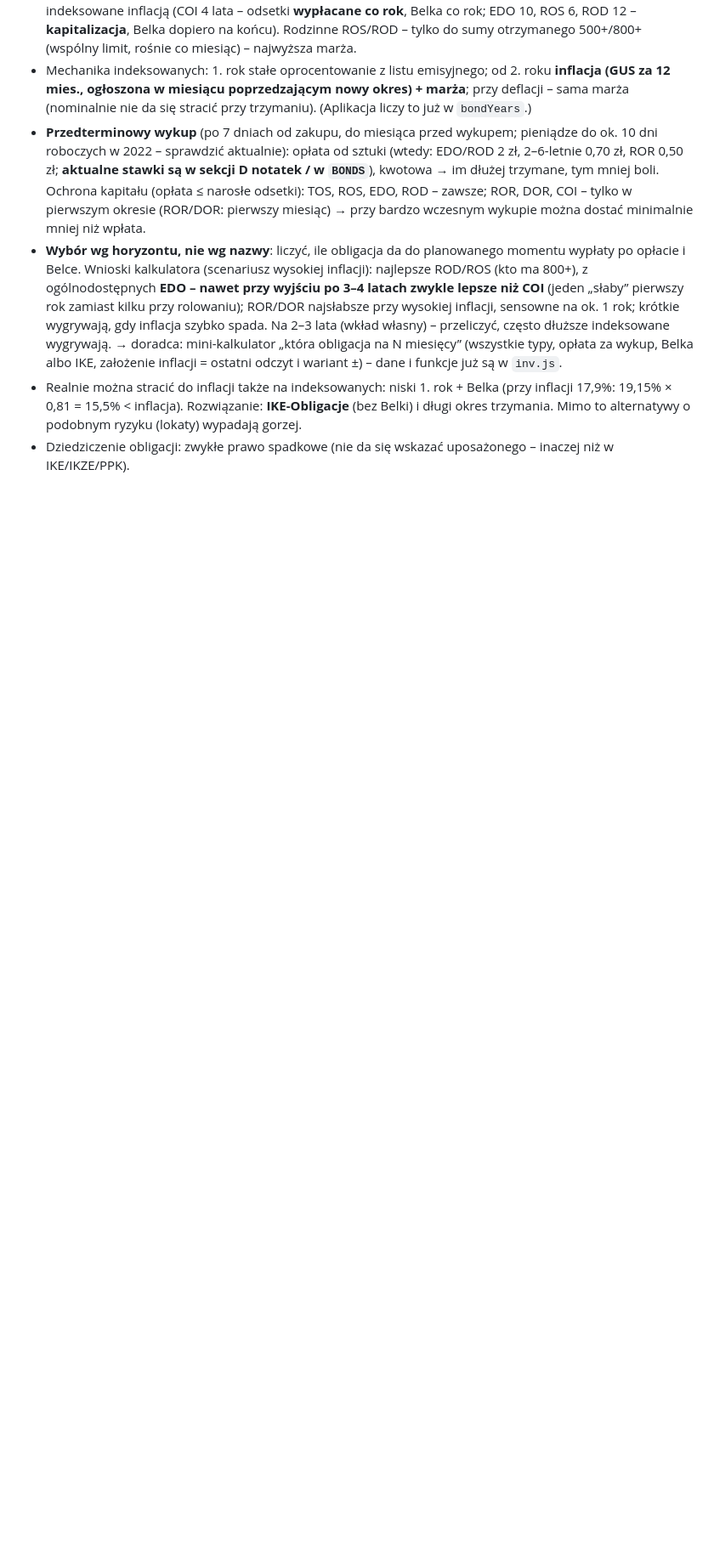
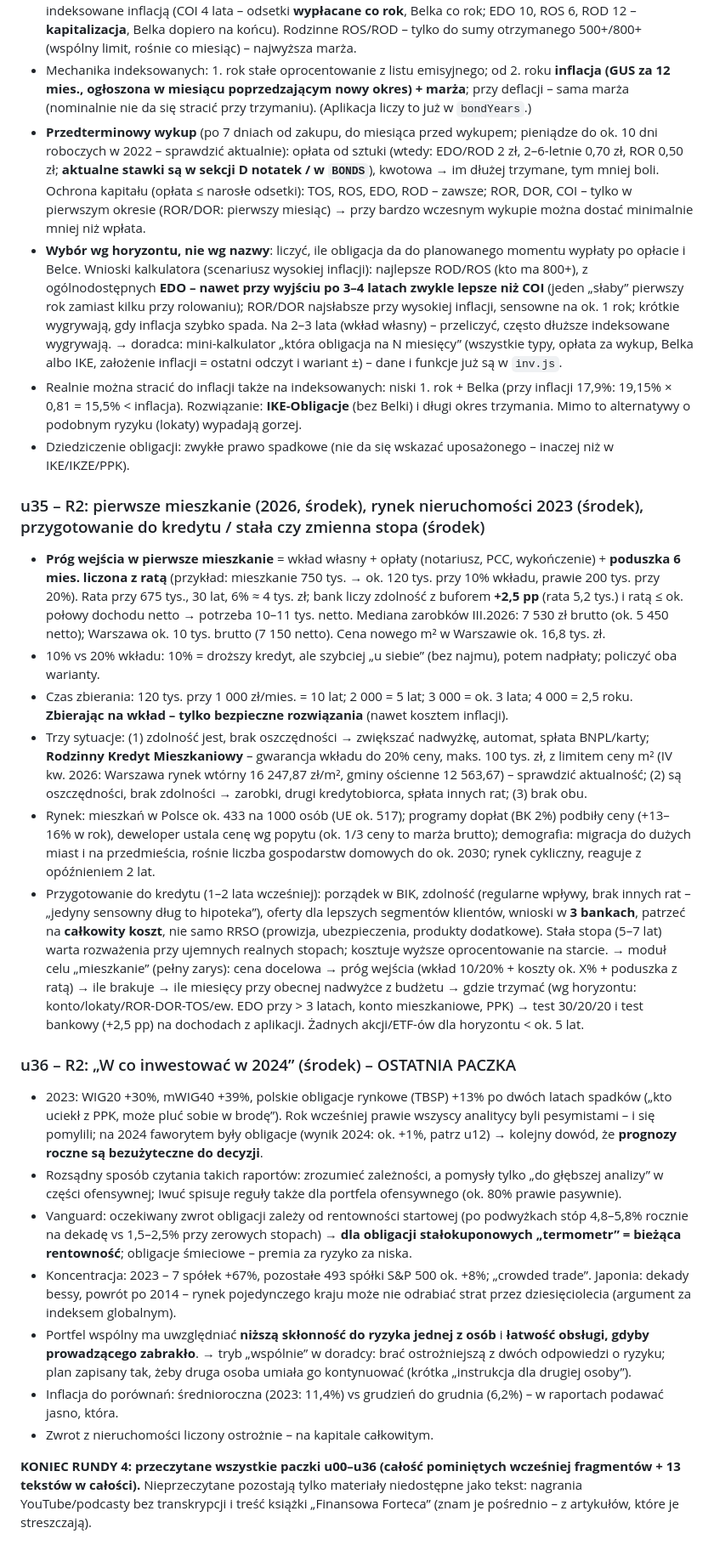
Before and after one commit to Matisak2/budzetpanstwaciemcia, a Markdown page: DORADCA-notatki.md, the part around the change. Shown at 85% size. GitHub-like rendering; blank space fills up the shorter version.

Commit message:
Doradca: koniec pełnej lektury (u35–u36), notatki kompletne (same .md)
Co-Authored-By: Claude Fable 5.2 <noreply@anthropic.com>
Claude-Session: https://claude.ai/code/session_01UEjFzdadMExKRjLEVV8sV7

```diff
--- a/DORADCA-notatki.md
+++ b/DORADCA-notatki.md
@@ -500,3 +500,21 @@ Pytania otwarte do Matiego:
   → doradca: mini-kalkulator „która obligacja na N miesięcy” (wszystkie typy, opłata za wykup, Belka albo IKE, założenie inflacji = ostatni odczyt i wariant ±) – dane i funkcje już są w `inv.js`.
 - Realnie można stracić do inflacji także na indeksowanych: niski 1. rok + Belka (przy inflacji 17,9%: 19,15% × 0,81 = 15,5% < inflacja). Rozwiązanie: **IKE-Obligacje** (bez Belki) i długi okres trzymania. Mimo to alternatywy o podobnym ryzyku (lokaty) wypadają gorzej.
 - Dziedziczenie obligacji: zwykłe prawo spadkowe (nie da się wskazać uposażonego – inaczej niż w IKE/IKZE/PPK).
+### u35 – R2: pierwsze mieszkanie (2026, środek), rynek nieruchomości 2023 (środek), przygotowanie do kredytu / stała czy zmienna stopa (środek)
+- **Próg wejścia w pierwsze mieszkanie** = wkład własny + opłaty (notariusz, PCC, wykończenie) + **poduszka 6 mies. liczona z ratą** (przykład: mieszkanie 750 tys. → ok. 120 tys. przy 10% wkładu, prawie 200 tys. przy 20%). Rata przy 675 tys., 30 lat, 6% ≈ 4 tys. zł; bank liczy zdolność z buforem **+2,5 pp** (rata 5,2 tys.) i ratą ≤ ok. połowy dochodu netto → potrzeba 10–11 tys. netto. Mediana zarobków III.2026: 7 530 zł brutto (ok. 5 450 netto); Warszawa ok. 10 tys. brutto (7 150 netto). Cena nowego m² w Warszawie ok. 16,8 tys. zł.
+- 10% vs 20% wkładu: 10% = droższy kredyt, ale szybciej „u siebie” (bez najmu), potem nadpłaty; policzyć oba warianty.
+- Czas zbierania: 120 tys. przy 1 000 zł/mies. = 10 lat; 2 000 = 5 lat; 3 000 = ok. 3 lata; 4 000 = 2,5 roku. **Zbierając na wkład – tylko bezpieczne rozwiązania** (nawet kosztem inflacji).
+- Trzy sytuacje: (1) zdolność jest, brak oszczędności → zwiększać nadwyżkę, automat, spłata BNPL/karty; **Rodzinny Kredyt Mieszkaniowy** – gwarancja wkładu do 20% ceny, maks. 100 tys. zł, z limitem ceny m² (IV kw. 2026: Warszawa rynek wtórny 16 247,87 zł/m², gminy ościenne 12 563,67) – sprawdzić aktualność; (2) są oszczędności, brak zdolności → zarobki, drugi kredytobiorca, spłata innych rat; (3) brak obu.
+- Rynek: mieszkań w Polsce ok. 433 na 1000 osób (UE ok. 517); programy dopłat (BK 2%) podbiły ceny (+13–16% w rok), deweloper ustala cenę wg popytu (ok. 1/3 ceny to marża brutto); demografia: migracja do dużych miast i na przedmieścia, rośnie liczba gospodarstw domowych do ok. 2030; rynek cykliczny, reaguje z opóźnieniem 2 lat.
+- Przygotowanie do kredytu (1–2 lata wcześniej): porządek w BIK, zdolność (regularne wpływy, brak innych rat – „jedyny sensowny dług to hipoteka”), oferty dla lepszych segmentów klientów, wnioski w **3 bankach**, patrzeć na **całkowity koszt**, nie samo RRSO (prowizja, ubezpieczenia, produkty dodatkowe). Stała stopa (5–7 lat) warta rozważenia przy ujemnych realnych stopach; kosztuje wyższe oprocentowanie na starcie.
+  → moduł celu „mieszkanie” (pełny zarys): cena docelowa → próg wejścia (wkład 10/20% + koszty ok. X% + poduszka z ratą) → ile brakuje → ile miesięcy przy obecnej nadwyżce z budżetu → gdzie trzymać (wg horyzontu: konto/lokaty/ROR-DOR-TOS/ew. EDO przy > 3 latach, konto mieszkaniowe, PPK) → test 30/20/20 i test bankowy (+2,5 pp) na dochodach z aplikacji. Żadnych akcji/ETF-ów dla horyzontu < ok. 5 lat.
+### u36 – R2: „W co inwestować w 2024” (środek) – OSTATNIA PACZKA
+- 2023: WIG20 +30%, mWIG40 +39%, polskie obligacje rynkowe (TBSP) +13% po dwóch latach spadków („kto uciekł z PPK, może pluć sobie w brodę”). Rok wcześniej prawie wszyscy analitycy byli pesymistami – i się pomylili; na 2024 faworytem były obligacje (wynik 2024: ok. +1%, patrz u12) → kolejny dowód, że **prognozy roczne są bezużyteczne do decyzji**.
+- Rozsądny sposób czytania takich raportów: zrozumieć zależności, a pomysły tylko „do głębszej analizy” w części ofensywnej; Iwuć spisuje reguły także dla portfela ofensywnego (ok. 80% prawie pasywnie).
+- Vanguard: oczekiwany zwrot obligacji zależy od rentowności startowej (po podwyżkach stóp 4,8–5,8% rocznie na dekadę vs 1,5–2,5% przy zerowych stopach) → **dla obligacji stałokuponowych „termometr” = bieżąca rentowność**; obligacje śmieciowe – premia za ryzyko za niska.
+- Koncentracja: 2023 – 7 spółek +67%, pozostałe 493 spółki S&P 500 ok. +8%; „crowded trade”. Japonia: dekady bessy, powrót po 2014 – rynek pojedynczego kraju może nie odrabiać strat przez dziesięciolecia (argument za indeksem globalnym).
+- Portfel wspólny ma uwzględniać **niższą skłonność do ryzyka jednej z osób** i **łatwość obsługi, gdyby prowadzącego zabrakło**. → tryb „wspólnie” w doradcy: brać ostrożniejszą z dwóch odpowiedzi o ryzyku; plan zapisany tak, żeby druga osoba umiała go kontynuować (krótka „instrukcja dla drugiej osoby”).
+- Inflacja do porównań: średnioroczna (2023: 11,4%) vs grudzień do grudnia (6,2%) – w raportach podawać jasno, która.
+- Zwrot z nieruchomości liczony ostrożnie – na kapitale całkowitym.
+
+**KONIEC RUNDY 4: przeczytane wszystkie paczki u00–u36 (całość pominiętych wcześniej fragmentów + 13 tekstów w całości).** Nieprzeczytane pozostają tylko materiały niedostępne jako tekst: nagrania YouTube/podcasty bez transkrypcji i treść książki „Finansowa Forteca” (znam je pośrednio – z artykułów, które je streszczają).
```
Also changed, not shown: DORADCA-stan.md (+1 -1 lines).
